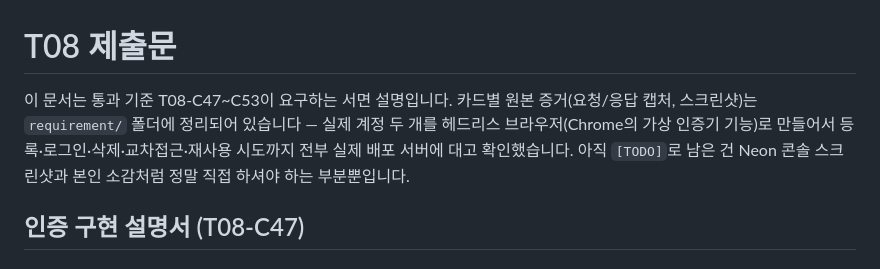
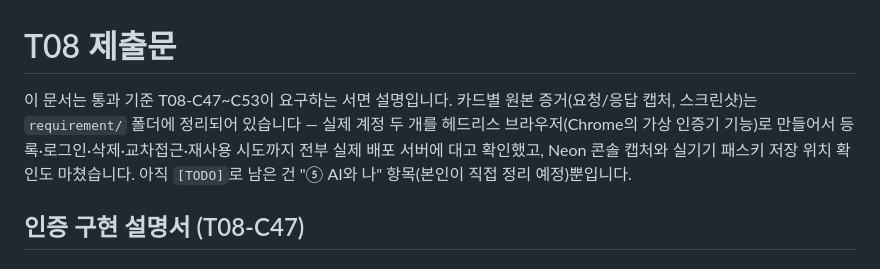
Before and after one commit to HTH-0/aleph-portfolio, a Markdown page: SUBMISSION.md, the part around the change. GitHub-like rendering.

```diff
--- a/SUBMISSION.md
+++ b/SUBMISSION.md
@@ -1,6 +1,6 @@
 # T08 제출문
 
-이 문서는 통과 기준 T08-C47~C53이 요구하는 서면 설명입니다. 카드별 원본 증거(요청/응답 캡처, 스크린샷)는 `requirement/` 폴더에 정리되어 있습니다 — 실제 계정 두 개를 헤드리스 브라우저(Chrome의 가상 인증기 기능)로 만들어서 등록·로그인·삭제·교차접근·재사용 시도까지 전부 실제 배포 서버에 대고 확인했습니다. 아직 `[TODO]`로 남은 건 Neon 콘솔 스크린샷과 본인 소감처럼 정말 직접 하셔야 하는 부분뿐입니다.
+이 문서는 통과 기준 T08-C47~C53이 요구하는 서면 설명입니다. 카드별 원본 증거(요청/응답 캡처, 스크린샷)는 `requirement/` 폴더에 정리되어 있습니다 — 실제 계정 두 개를 헤드리스 브라우저(Chrome의 가상 인증기 기능)로 만들어서 등록·로그인·삭제·교차접근·재사용 시도까지 전부 실제 배포 서버에 대고 확인했고, Neon 콘솔 캡처와 실기기 패스키 저장 위치 확인도 마쳤습니다. 아직 `[TODO]`로 남은 건 "⑤ AI와 나" 항목(본인이 직접 정리 예정)뿐입니다.
 
 ## 인증 구현 설명서 (T08-C47)
 
```
Also changed, not shown: requirement/card2-register-passkey.md (+9 -9 lines), requirement/screenshots/card2-stored-publickey.jpg (added).
